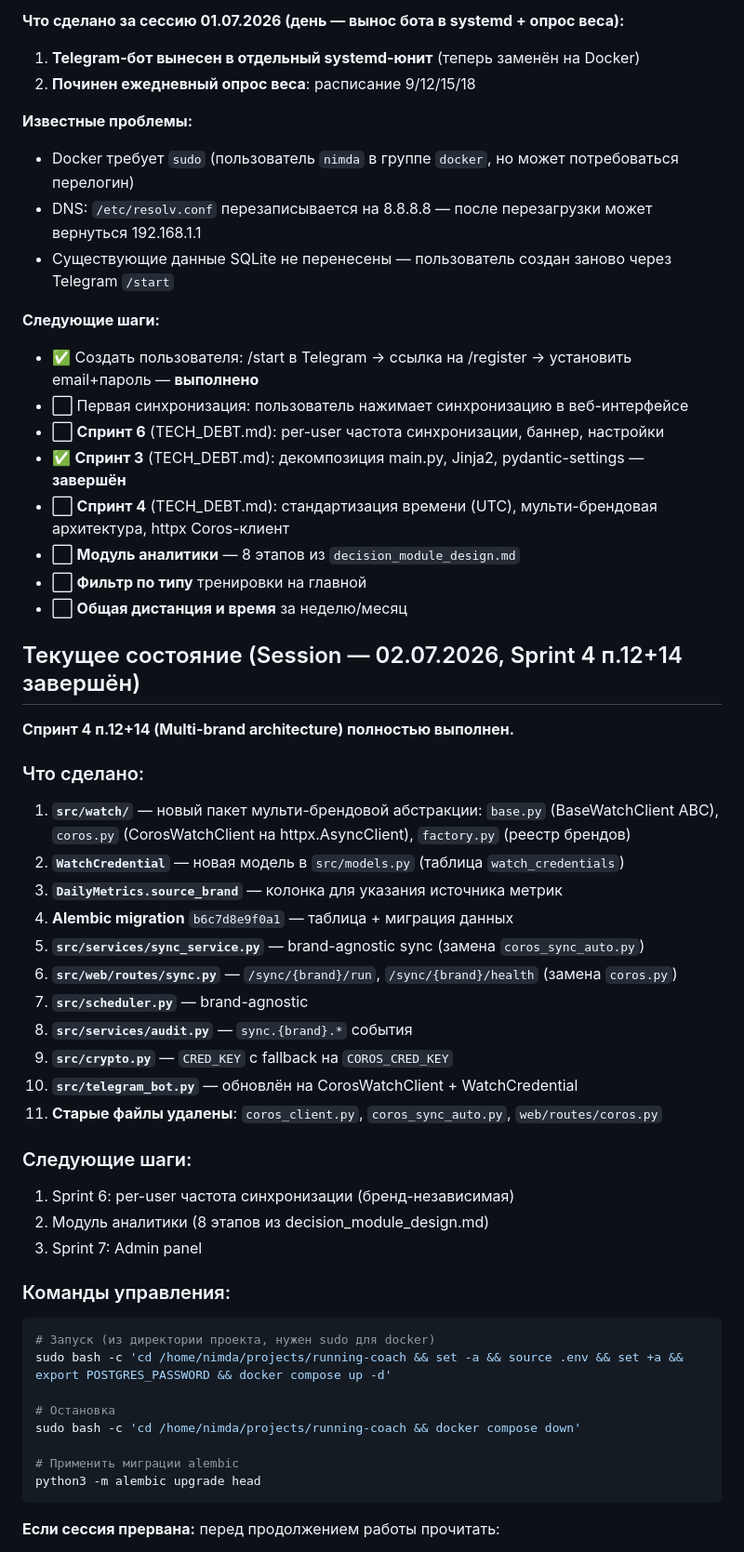
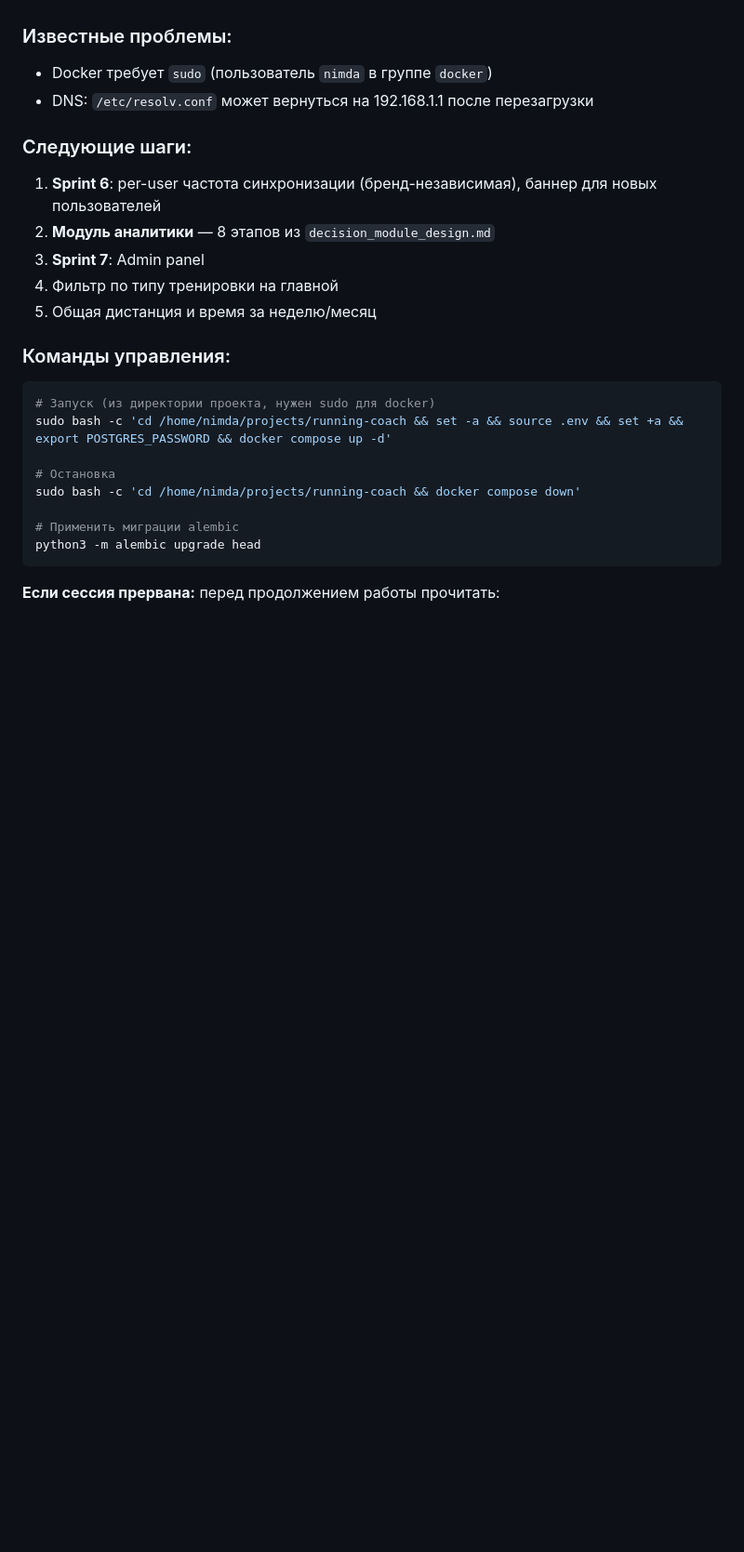
Before and after one commit to KhrenovSS/running-coach, a Markdown page: AGENTS.md, the part around one of its changes. Shown at 93% size. Rendered like a GitHub page; blank space fills up the shorter version.

````diff
--- a/AGENTS.md
+++ b/AGENTS.md
@@ -354,43 +350,13 @@ set -a && source /home/nimda/projects/running-coach/.env && set +a && cd /home/n
-**Что сделано за сессию 01.07.2026 (день — вынос бота в systemd + опрос веса):**
-1. **Telegram-бот вынесен в отдельный systemd-юнит** (теперь заменён на Docker)
-2. **Починен ежедневный опрос веса**: расписание 9/12/15/18
-
-**Известные проблемы:**
-- Docker требует `sudo` (пользователь `nimda` в группе `docker`, но может потребоваться перелогин)
-- DNS: `/etc/resolv.conf` перезаписывается на 8.8.8.8 — после перезагрузки может вернуться 192.168.1.1
-- Существующие данные SQLite не перенесены — пользователь создан заново через Telegram `/start`
-
-**Следующие шаги:**
-- ✅ Создать пользователя: /start в Telegram → ссылка на /register → установить email+пароль — **выполнено**
-- ⬜ Первая синхронизация: пользователь нажимает синхронизацию в веб-интерфейсе
-- ⬜ **Спринт 6** (TECH_DEBT.md): per-user частота синхронизации, баннер, настройки
-- ✅ **Спринт 3** (TECH_DEBT.md): декомпозиция main.py, Jinja2, pydantic-settings — **завершён**
-- ⬜ **Спринт 4** (TECH_DEBT.md): стандартизация времени (UTC), мульти-брендовая архитектура, httpx Coros-клиент
-- ⬜ **Модуль аналитики** — 8 этапов из `decision_module_design.md`
-- ⬜ **Фильтр по типу** тренировки на главной
-- ⬜ **Общая дистанция и время** за неделю/месяц
-
-## Текущее состояние (Session — 02.07.2026, Sprint 4 п.12+14 завершён)
-
-**Спринт 4 п.12+14 (Multi-brand architecture) полностью выполнен.**
-
-### Что сделано:
-1. **`src/watch/`** — новый пакет мульти-брендовой абстракции: `base.py` (BaseWatchClient ABC), `coros.py` (CorosWatchClient на httpx.AsyncClient), `factory.py` (реестр брендов)
-2. **`WatchCredential`** — новая модель в `src/models.py` (таблица `watch_credentials`)
-3. **`DailyMetrics.source_brand`** — колонка для указания источника метрик
-4. **Alembic migration** `b6c7d8e9f0a1` — таблица + миграция данных
-5. **`src/services/sync_service.py`** — brand-agnostic sync (замена `coros_sync_auto.py`)
-6. **`src/web/routes/sync.py`** — `/sync/{brand}/run`, `/sync/{brand}/health` (замена `coros.py`)
-7. **`src/scheduler.py`** — brand-agnostic
-8. **`src/services/audit.py`** — `sync.{brand}.*` события
-9. **`src/crypto.py`** — `CRED_KEY` с fallback на `COROS_CRED_KEY`
-10. **`src/telegram_bot.py`** — обновлён на CorosWatchClient + WatchCredential
-11. **Старые файлы удалены**: `coros_client.py`, `coros_sync_auto.py`, `web/routes/coros.py`
+### Известные проблемы:
+- Docker требует `sudo` (пользователь `nimda` в группе `docker`)
+- DNS: `/etc/resolv.conf` может вернуться на 192.168.1.1 после перезагрузки
 
 ### Следующие шаги:
-1. Sprint 6: per-user частота синхронизации (бренд-независимая)
-2. Модуль аналитики (8 этапов из decision_module_design.md)
-3. Sprint 7: Admin panel
+1. **Sprint 6**: per-user частота синхронизации (бренд-независимая), баннер для новых пользователей
+2. **Модуль аналитики** — 8 этапов из `decision_module_design.md`
+3. **Sprint 7**: Admin panel
+4. Фильтр по типу тренировки на главной
+5. Общая дистанция и время за неделю/месяц
 
 ### Команды управления:
 ```bash
````
Also changed, not shown: other parts of AGENTS.md (+21 -25 lines), README.md (+1 -1 lines).
